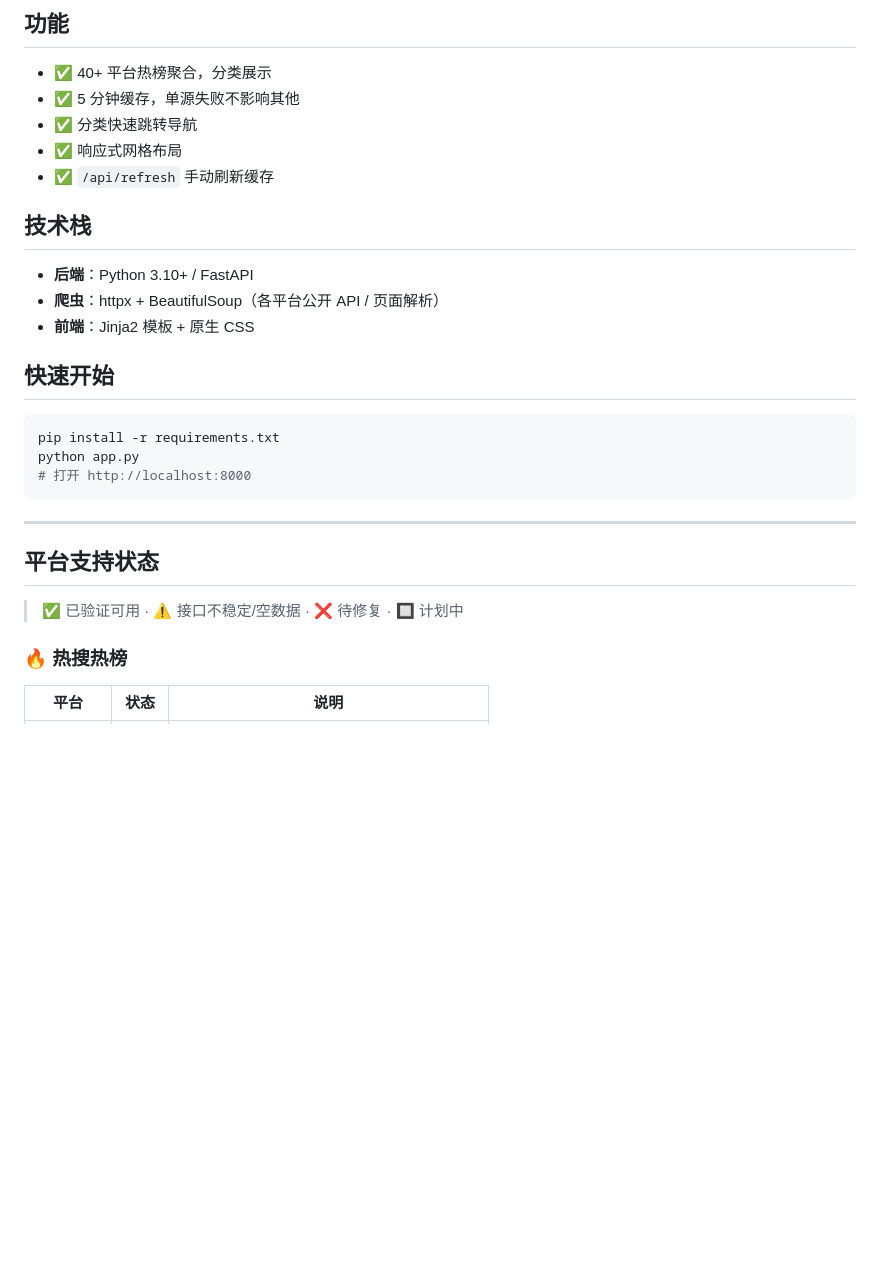
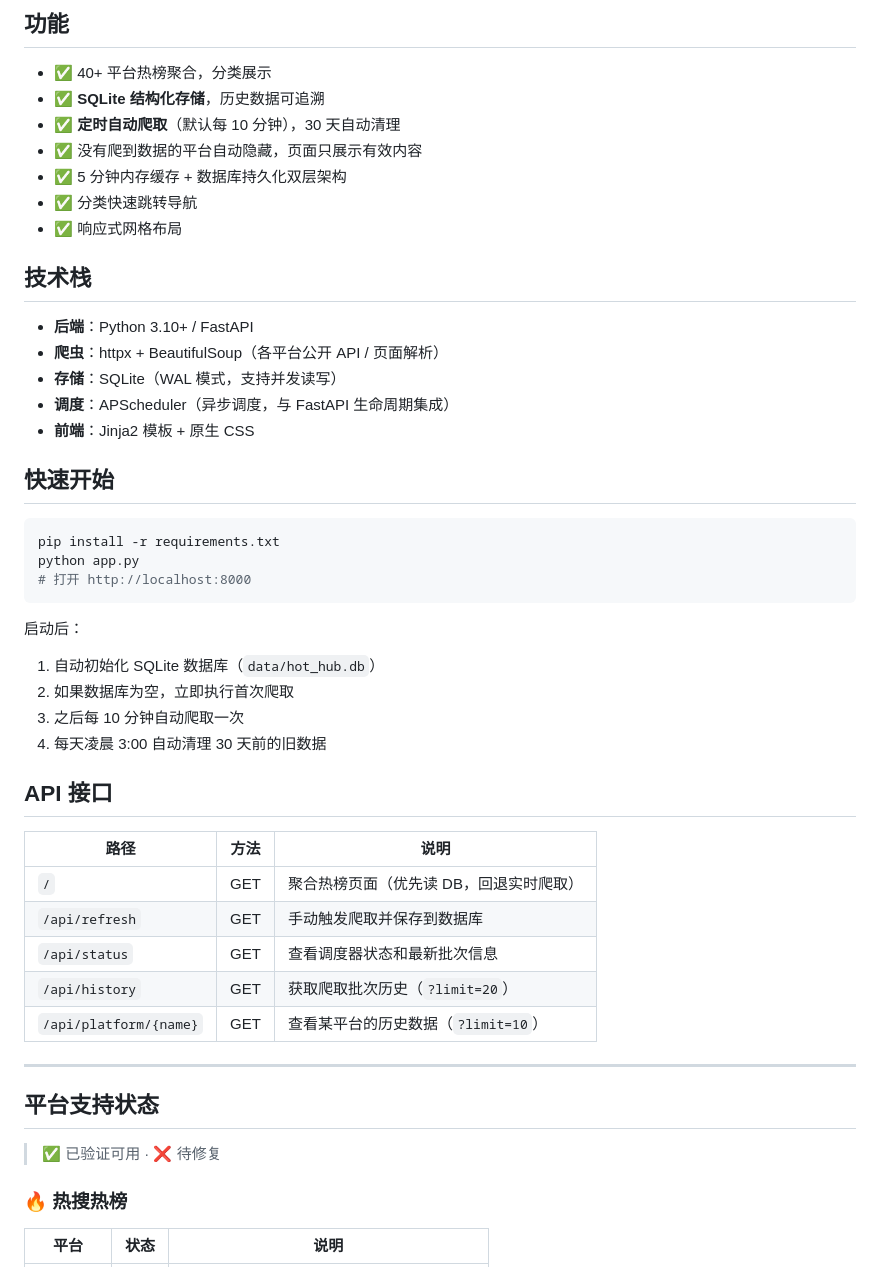
Before and after one commit to tanlon2miracle-ops/hot-hub, a Markdown page: readme.md, the part around one of its changes. Drawn GitHub-style; blank space fills up the shorter version.

````diff
--- a/readme.md
+++ b/readme.md
@@ -5,15 +5,19 @@
 ## 功能
 
 - ✅ 40+ 平台热榜聚合，分类展示
-- ✅ 5 分钟缓存，单源失败不影响其他
+- ✅ **SQLite 结构化存储**，历史数据可追溯
+- ✅ **定时自动爬取**（默认每 10 分钟），30 天自动清理
+- ✅ 没有爬到数据的平台自动隐藏，页面只展示有效内容
+- ✅ 5 分钟内存缓存 + 数据库持久化双层架构
 - ✅ 分类快速跳转导航
 - ✅ 响应式网格布局
-- ✅ `/api/refresh` 手动刷新缓存
 
 ## 技术栈
 
 - **后端**：Python 3.10+ / FastAPI
 - **爬虫**：httpx + BeautifulSoup（各平台公开 API / 页面解析）
+- **存储**：SQLite（WAL 模式，支持并发读写）
+- **调度**：APScheduler（异步调度，与 FastAPI 生命周期集成）
 - **前端**：Jinja2 模板 + 原生 CSS
 
 ## 快速开始
@@ -24,11 +28,27 @@ python app.py
 # 打开 http://localhost:8000
 ```
 
+启动后：
+1. 自动初始化 SQLite 数据库（`data/hot_hub.db`）
+2. 如果数据库为空，立即执行首次爬取
+3. 之后每 10 分钟自动爬取一次
+4. 每天凌晨 3:00 自动清理 30 天前的旧数据
+
+## API 接口
+
+| 路径 | 方法 | 说明 |
+|------|------|------|
+| `/` | GET | 聚合热榜页面（优先读 DB，回退实时爬取） |
+| `/api/refresh` | GET | 手动触发爬取并保存到数据库 |
+| `/api/status` | GET | 查看调度器状态和最新批次信息 |
+| `/api/history` | GET | 获取爬取批次历史（`?limit=20`） |
+| `/api/platform/{name}` | GET | 查看某平台的历史数据（`?limit=10`） |
+
 ---
 
 ## 平台支持状态
 
-> ✅ 已验证可用 · ⚠️ 接口不稳定/空数据 · ❌ 待修复 · 🔲 计划中
+> ✅ 已验证可用 · ❌ 待修复
 
 ### 🔥 热搜热榜
 
````
Also changed, not shown: other parts of readme.md (+47 -11 lines).
